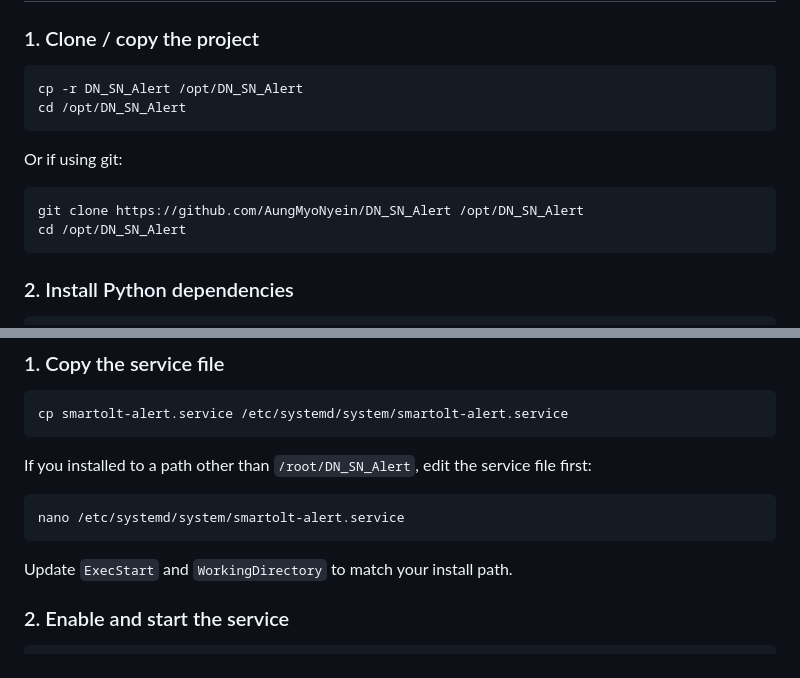
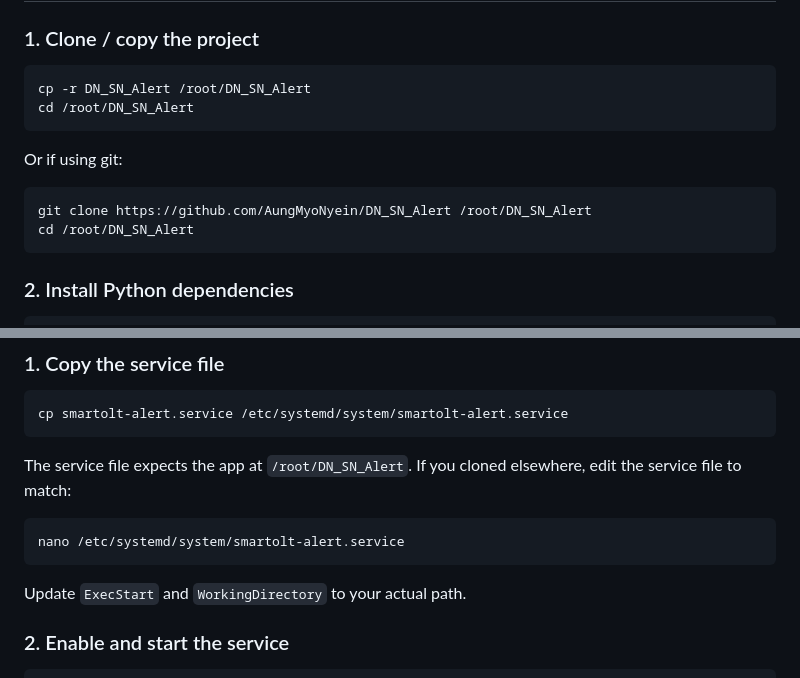
Before and after one commit to AungMyoNyein/DN_SN_Alert, a Markdown page: README.md, 2 parts joined by grey strips. GitHub-like rendering.

Commit message:
Fix README clone path to match service file (/root/DN_SN_Alert)
README was telling users to clone to /opt/DN_SN_Alert but the service
file hardcodes /root/DN_SN_Alert, causing a CHDIR error on start.

Co-Authored-By: Claude Sonnet 4.6 <noreply@anthropic.com>

````diff
--- a/README.md
+++ b/README.md
@@ -17,15 +17,15 @@ Web dashboard that polls SmartOLT every 5 minutes, detects ONU status changes, s
 ### 1. Clone / copy the project
 
 ```bash
-cp -r DN_SN_Alert /opt/DN_SN_Alert
-cd /opt/DN_SN_Alert
+cp -r DN_SN_Alert /root/DN_SN_Alert
+cd /root/DN_SN_Alert
 ```
 
 Or if using git:
 
 ```bash
-git clone https://github.com/AungMyoNyein/DN_SN_Alert /opt/DN_SN_Alert
-cd /opt/DN_SN_Alert
+git clone https://github.com/AungMyoNyein/DN_SN_Alert /root/DN_SN_Alert
+cd /root/DN_SN_Alert
 ```
 
 ### 2. Install Python dependencies
@@ -73,13 +73,13 @@ This keeps the app running after reboots and auto-restarts on crashes.
 cp smartolt-alert.service /etc/systemd/system/smartolt-alert.service
 ```
 
-If you installed to a path other than `/root/DN_SN_Alert`, edit the service file first:
+The service file expects the app at `/root/DN_SN_Alert`. If you cloned elsewhere, edit the service file to match:
 
 ```bash
 nano /etc/systemd/system/smartolt-alert.service
 ```
 
-Update `ExecStart` and `WorkingDirectory` to match your install path.
+Update `ExecStart` and `WorkingDirectory` to your actual path.
 
 ### 2. Enable and start the service
 
````
